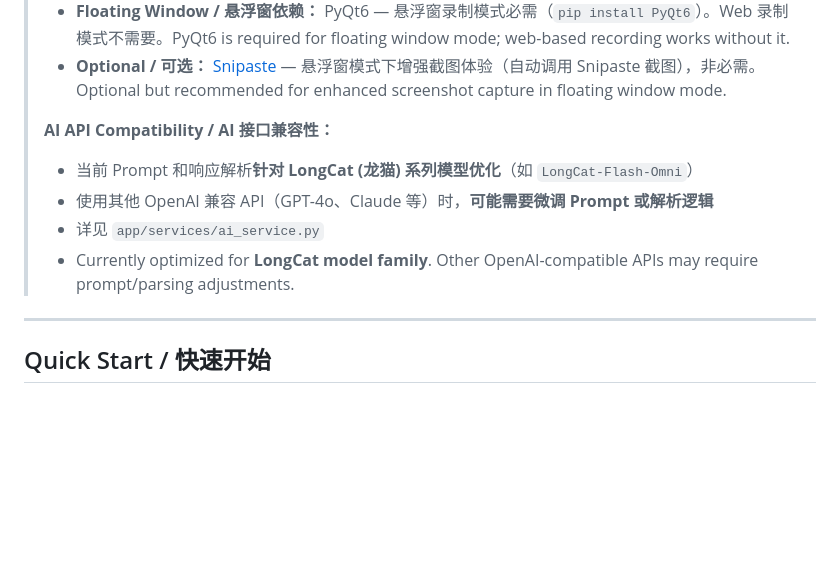
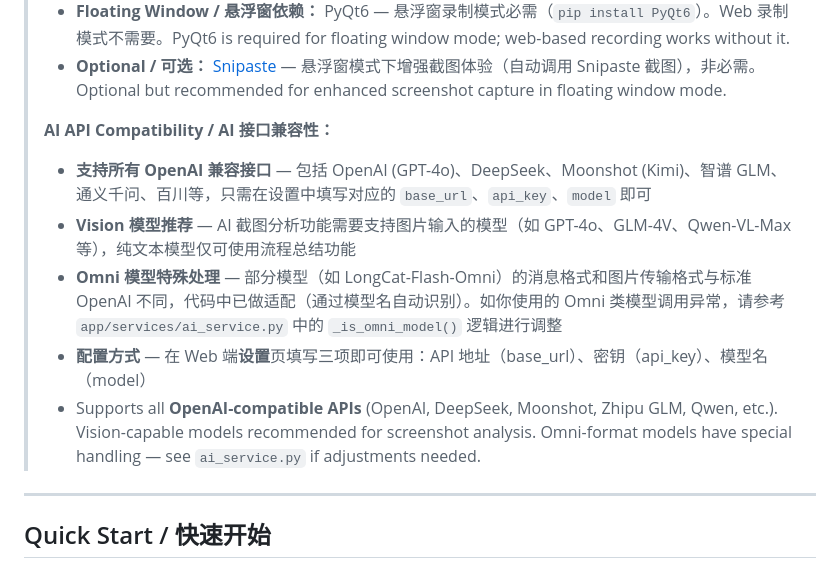
Before and after one commit to Cjayan/PathMind, a Markdown page: README.md, the part around the change. GitHub-like rendering; blank space fills up the shorter version.

Commit message:
docs: update AI API compatibility section in README
Clarify that all OpenAI-compatible providers are supported (DeepSeek,
Moonshot, Zhipu, Qwen, etc.). Note Vision model requirement for
screenshot analysis and Omni model special handling.

🤖 Generated with [Qoder][https://qoder.com]

```diff
--- a/README.md
+++ b/README.md
@@ -92,10 +92,11 @@ PMs, QA engineers, and UX researchers share a common pain point: **scattered rec
 > - **Optional / 可选：** [Snipaste](https://www.snipaste.com/) — 悬浮窗模式下增强截图体验（自动调用 Snipaste 截图），非必需。Optional but recommended for enhanced screenshot capture in floating window mode.
 >
 > **AI API Compatibility / AI 接口兼容性：**
-> - 当前 Prompt 和响应解析**针对 LongCat (龙猫) 系列模型优化**（如 `LongCat-Flash-Omni`）
-> - 使用其他 OpenAI 兼容 API（GPT-4o、Claude 等）时，**可能需要微调 Prompt 或解析逻辑**
-> - 详见 `app/services/ai_service.py`
-> - Currently optimized for **LongCat model family**. Other OpenAI-compatible APIs may require prompt/parsing adjustments.
+> - **支持所有 OpenAI 兼容接口** — 包括 OpenAI (GPT-4o)、DeepSeek、Moonshot (Kimi)、智谱 GLM、通义千问、百川等，只需在设置中填写对应的 `base_url`、`api_key`、`model` 即可
+> - **Vision 模型推荐** — AI 截图分析功能需要支持图片输入的模型（如 GPT-4o、GLM-4V、Qwen-VL-Max 等），纯文本模型仅可使用流程总结功能
+> - **Omni 模型特殊处理** — 部分模型（如 LongCat-Flash-Omni）的消息格式和图片传输格式与标准 OpenAI 不同，代码中已做适配（通过模型名自动识别）。如你使用的 Omni 类模型调用异常，请参考 `app/services/ai_service.py` 中的 `_is_omni_model()` 逻辑进行调整
+> - **配置方式** — 在 Web 端**设置**页填写三项即可使用：API 地址（base_url）、密钥（api_key）、模型名（model）
+> - Supports all **OpenAI-compatible APIs** (OpenAI, DeepSeek, Moonshot, Zhipu GLM, Qwen, etc.). Vision-capable models recommended for screenshot analysis. Omni-format models have special handling — see `ai_service.py` if adjustments needed.
 
 ---
 
```
